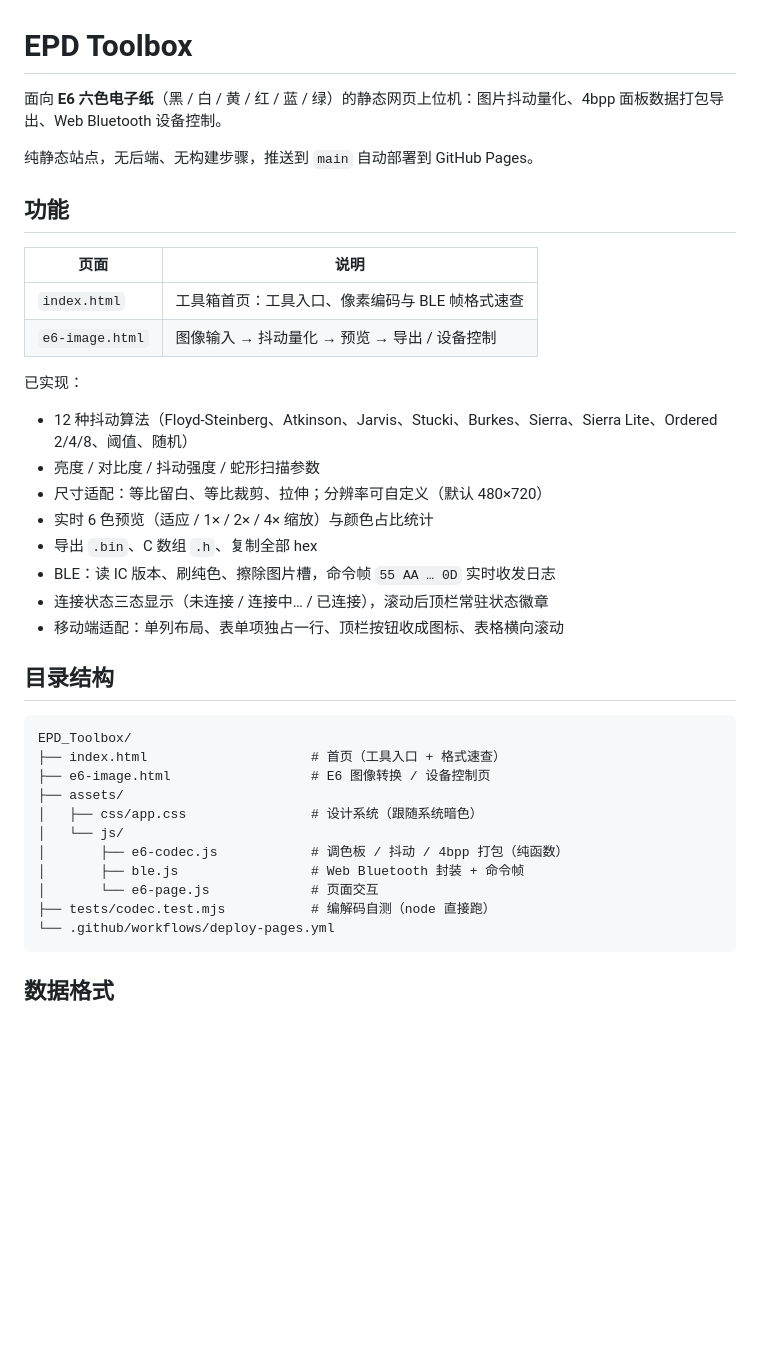
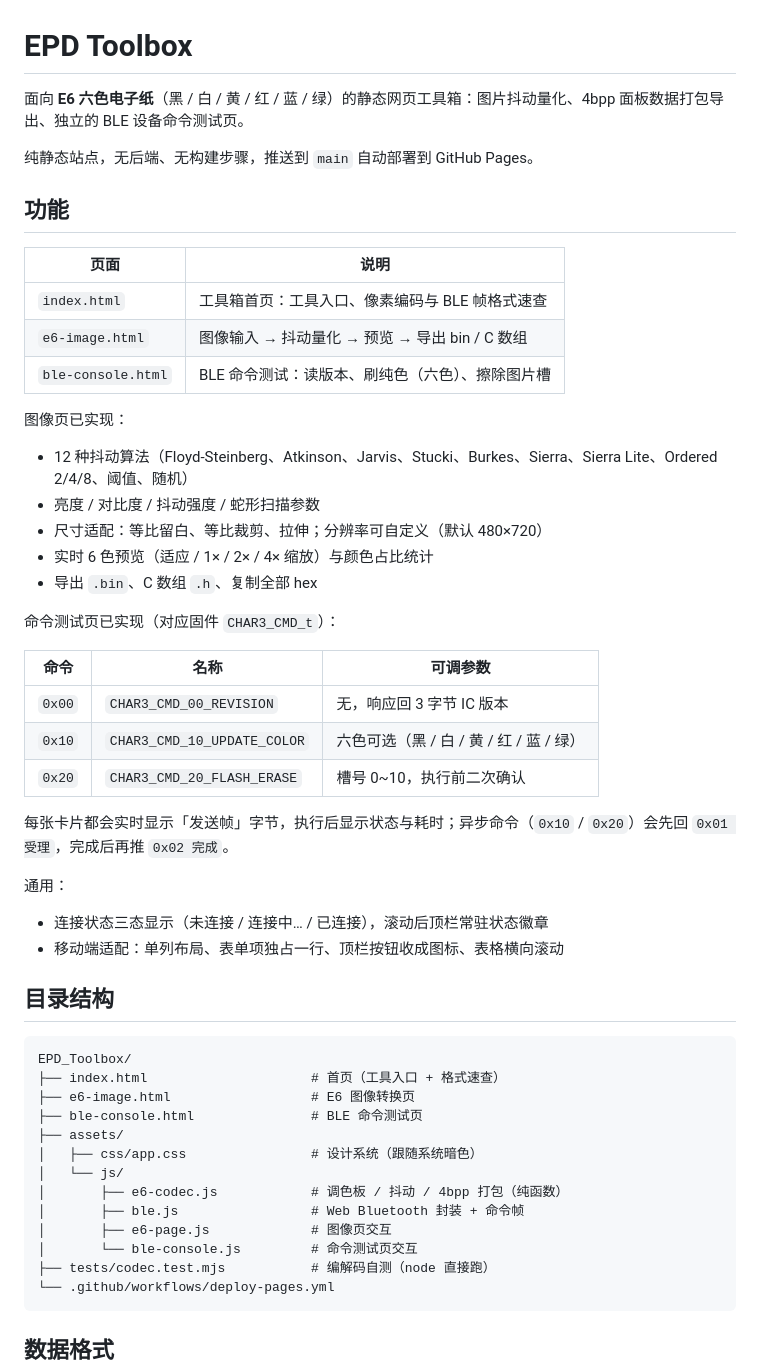
Before and after one commit to OrionZhaoJH/EPD_Toolbox, a Markdown page: README.md, the part around the change. Rendered like a GitHub page; blank space fills up the shorter version.

Commit message:
docs: README 拆分图像页与命令测试页的说明
- 页面表新增 ble-console.html，并区分「图像页已实现」与「命令测试页已实现」
- 命令测试页用表格列出 0x00 / 0x10 / 0x20 对应的固件枚举名与可调参数，
  注明 0x10 六色可选、0x20 槽号 0~10 且需二次确认
- 目录结构补上 ble-console.html 与 ble-console.js，修正 e6-image.html 的注释

````diff
--- a/README.md
+++ b/README.md
@@ -1,6 +1,6 @@
 # EPD Toolbox
 
-面向 **E6 六色电子纸**（黑 / 白 / 黄 / 红 / 蓝 / 绿）的静态网页上位机：图片抖动量化、4bpp 面板数据打包导出、Web Bluetooth 设备控制。
+面向 **E6 六色电子纸**（黑 / 白 / 黄 / 红 / 蓝 / 绿）的静态网页工具箱：图片抖动量化、4bpp 面板数据打包导出、独立的 BLE 设备命令测试页。
 
 纯静态站点，无后端、无构建步骤，推送到 `main` 自动部署到 GitHub Pages。
 
@@ -9,16 +9,29 @@
 | 页面 | 说明 |
 | --- | --- |
 | `index.html` | 工具箱首页：工具入口、像素编码与 BLE 帧格式速查 |
-| `e6-image.html` | 图像输入 → 抖动量化 → 预览 → 导出 / 设备控制 |
+| `e6-image.html` | 图像输入 → 抖动量化 → 预览 → 导出 bin / C 数组 |
+| `ble-console.html` | BLE 命令测试：读版本、刷纯色（六色）、擦除图片槽 |
 
-已实现：
+图像页已实现：
 
 - 12 种抖动算法（Floyd-Steinberg、Atkinson、Jarvis、Stucki、Burkes、Sierra、Sierra Lite、Ordered 2/4/8、阈值、随机）
 - 亮度 / 对比度 / 抖动强度 / 蛇形扫描参数
 - 尺寸适配：等比留白、等比裁剪、拉伸；分辨率可自定义（默认 480×720）
 - 实时 6 色预览（适应 / 1× / 2× / 4× 缩放）与颜色占比统计
 - 导出 `.bin`、C 数组 `.h`、复制全部 hex
-- BLE：读 IC 版本、刷纯色、擦除图片槽，命令帧 `55 AA … 0D` 实时收发日志
+
+命令测试页已实现（对应固件 `CHAR3_CMD_t`）：
+
+| 命令 | 名称 | 可调参数 |
+| --- | --- | --- |
+| `0x00` | `CHAR3_CMD_00_REVISION` | 无，响应回 3 字节 IC 版本 |
+| `0x10` | `CHAR3_CMD_10_UPDATE_COLOR` | 六色可选（黑 / 白 / 黄 / 红 / 蓝 / 绿） |
+| `0x20` | `CHAR3_CMD_20_FLASH_ERASE` | 槽号 0~10，执行前二次确认 |
+
+每张卡片都会实时显示「发送帧」字节，执行后显示状态与耗时；异步命令（`0x10` / `0x20`）会先回 `0x01 受理`，完成后再推 `0x02 完成`。
+
+通用：
+
 - 连接状态三态显示（未连接 / 连接中… / 已连接），滚动后顶栏常驻状态徽章
 - 移动端适配：单列布局、表单项独占一行、顶栏按钮收成图标、表格横向滚动
 
@@ -27,13 +40,15 @@
 ```
 EPD_Toolbox/
 ├── index.html                     # 首页（工具入口 + 格式速查）
-├── e6-image.html                  # E6 图像转换 / 设备控制页
+├── e6-image.html                  # E6 图像转换页
+├── ble-console.html               # BLE 命令测试页
 ├── assets/
 │   ├── css/app.css                # 设计系统（跟随系统暗色）
 │   └── js/
 │       ├── e6-codec.js            # 调色板 / 抖动 / 4bpp 打包（纯函数）
 │       ├── ble.js                 # Web Bluetooth 封装 + 命令帧
-│       └── e6-page.js             # 页面交互
+│       ├── e6-page.js             # 图像页交互
+│       └── ble-console.js         # 命令测试页交互
 ├── tests/codec.test.mjs           # 编解码自测（node 直接跑）
 └── .github/workflows/deploy-pages.yml
 ```
````
